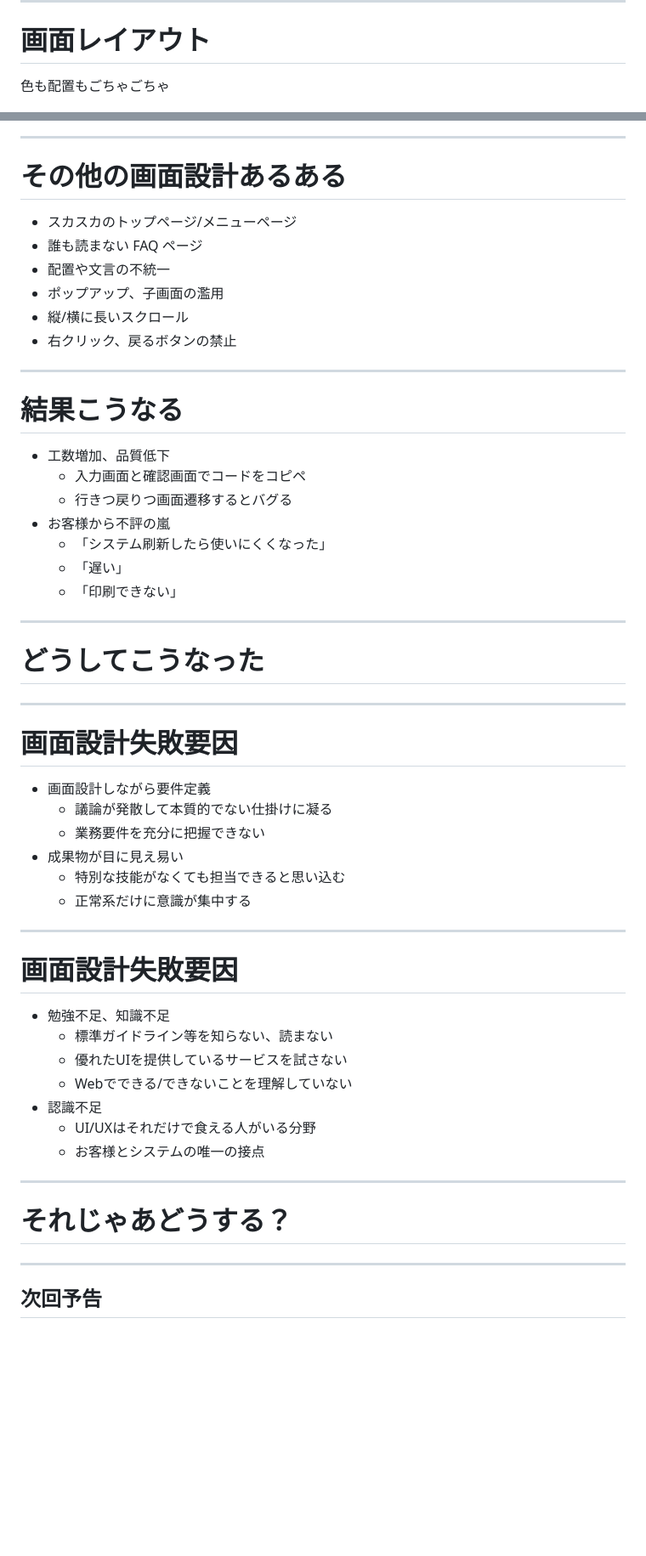
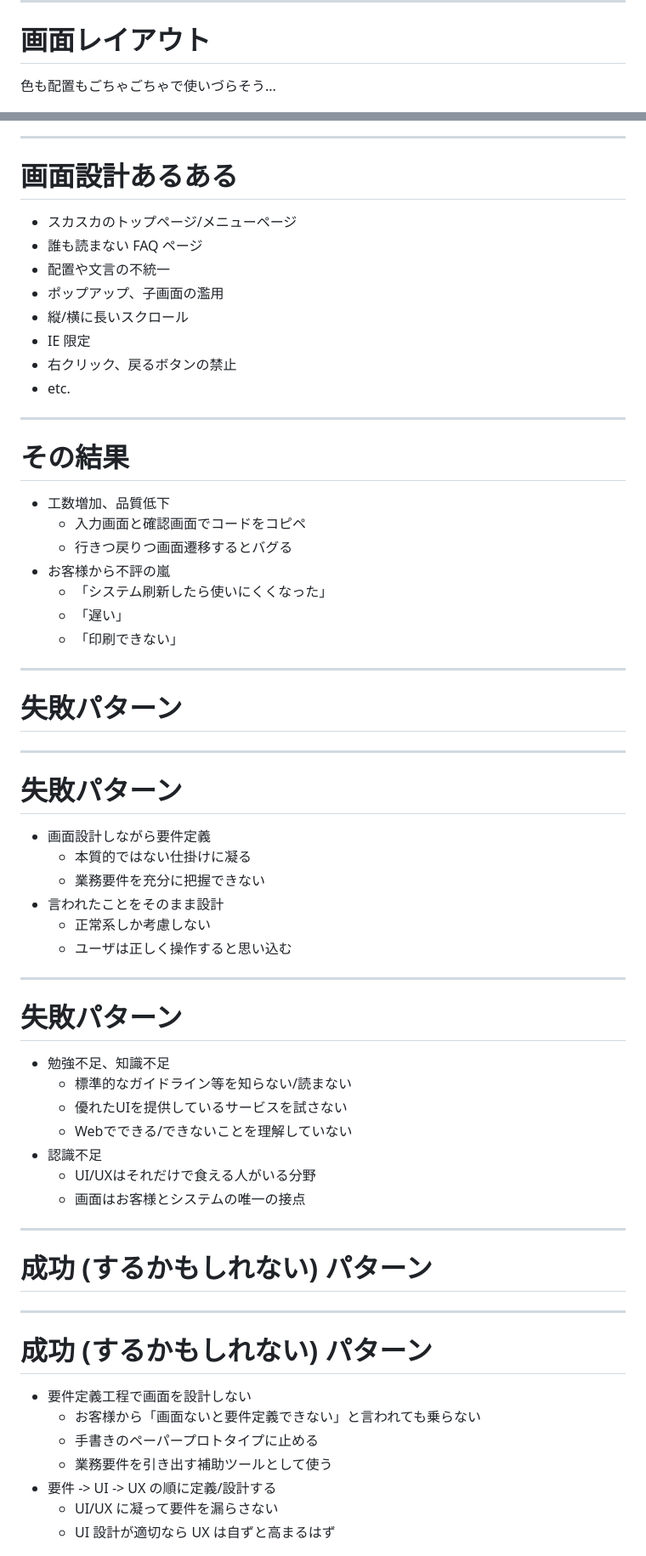
Before and after one commit to garbagetown/slides, a Markdown page: md/20160902.md, 2 parts joined by grey strips. Shown: that part at 85% size. Rendered like a GitHub page; blank space fills up the shorter version.

```diff
--- a/md/20160902.md
+++ b/md/20160902.md
@@ -74,21 +75,23 @@
 ----
 # 画面レイアウト
 
-色も配置もごちゃごちゃ
+色も配置もごちゃごちゃで使いづらそう...
 
 ![50% center](../img/20160902_003.jpg)
 
 ----
-# その他の画面設計あるある
+# 画面設計あるある
 - スカスカのトップページ/メニューページ
 - 誰も読まない FAQ ページ
 - 配置や文言の不統一
 - ポップアップ、子画面の濫用
 - 縦/横に長いスクロール
+- IE 限定
 - 右クリック、戻るボタンの禁止
+- etc.
 
 ----
-# 結果こうなる
+# その結果
 - 工数増加、品質低下
   - 入力画面と確認画面でコードをコピペ
   - 行きつ戻りつ画面遷移するとバグる
@@ -98,30 +101,37 @@
   - 「印刷できない」
 
 ----
-# どうしてこうなった
+# 失敗パターン
 
 ----
-# 画面設計失敗要因
+# 失敗パターン
 - 画面設計しながら要件定義
-  - 議論が発散して本質的でない仕掛けに凝る
+  - 本質的ではない仕掛けに凝る
   - 業務要件を充分に把握できない
-- 成果物が目に見え易い
-  - 特別な技能がなくても担当できると思い込む
-  - 正常系だけに意識が集中する
+- 言われたことをそのまま設計
+  - 正常系しか考慮しない
+  - ユーザは正しく操作すると思い込む
 
 ----
-# 画面設計失敗要因
+# 失敗パターン
 - 勉強不足、知識不足
-  - 標準ガイドライン等を知らない、読まない
+  - 標準的なガイドライン等を知らない/読まない
   - 優れたUIを提供しているサービスを試さない
   - Webでできる/できないことを理解していない
 - 認識不足
   - UI/UXはそれだけで食える人がいる分野
-  - お客様とシステムの唯一の接点
+  - 画面はお客様とシステムの唯一の接点
 
 ----
-# それじゃあどうする？
+# 成功 <font size="5">(するかもしれない)</font> パターン
 
 ----
-## 次回予告
+# 成功 <font size="5">(するかもしれない)</font> パターン
+- 要件定義工程で画面を設計しない
+  - お客様から「画面ないと要件定義できない」と言われても乗らない
+  - 手書きのペーパープロトタイプに止める
+  - 業務要件を引き出す補助ツールとして使う
+- 要件 -> UI -> UX の順に定義/設計する
+  - UI/UX に凝って要件を漏らさない
+  - UI 設計が適切なら UX は自ずと高まるはず
 
```
Also changed, not shown: other parts of md/20160902.md (+53 -11 lines), img/20160902_005.jpg (added).
